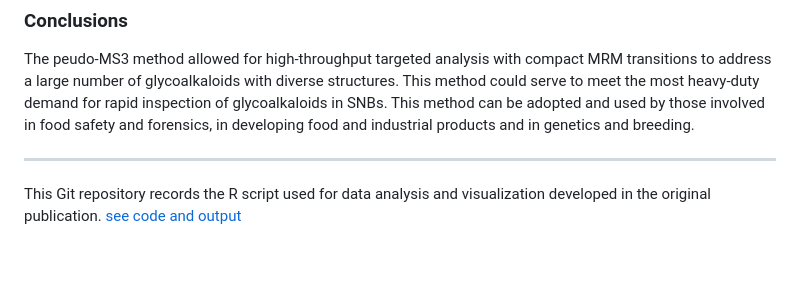
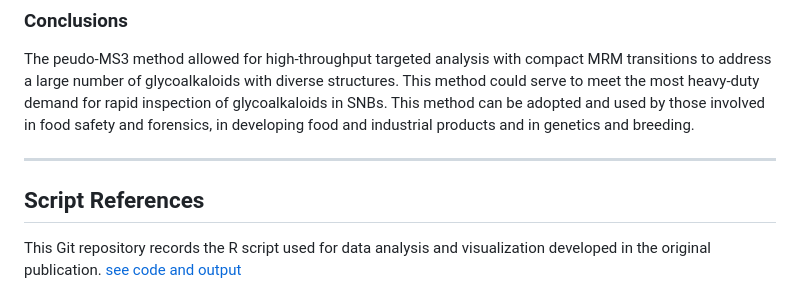
Before and after one commit to yuanboFaith/Solanum_alkaloid_inSourceFragmentation_MSMS, a Markdown page: README.md, the part around the change printed below. Rendered like a GitHub page; blank space fills up the shorter version.

```diff
--- a/README.md
+++ b/README.md
@@ -16,6 +16,8 @@ The peudo-MS3 method allowed for high-throughput targeted analysis with compact
 
 ---
 
+## Script References
+
 This Git repository records the R script used for data analysis and visualization developed in the original publication. [see code and output](https://yuanbofaith.github.io/Solanum_alkaloid_inSourceFragmentation_MSMS/)
 
 The R code has been developed with reference to [**R for Data Science (2e)**](https://r4ds.hadley.nz/), and the official documentation of [**tidyverse**](https://www.tidyverse.org/), and [**DataBrewer.co**](https://www.databrewer.co/). See breakdown of modules below:
```
Also changed, not shown: other parts of README.md (+27 -0 lines).
